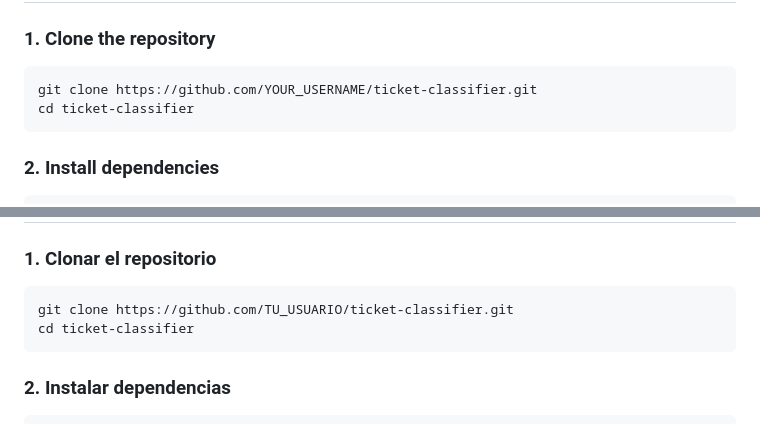
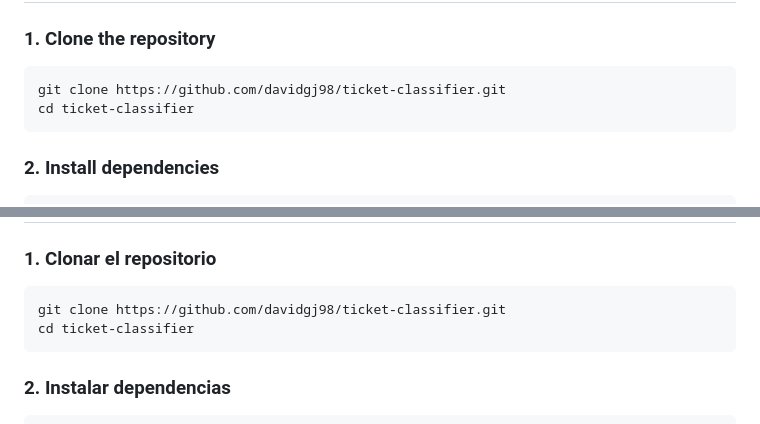
Before and after one commit to davidgj98/ticket-classifier, a Markdown page: README.md, 2 parts joined by grey strips. Drawn GitHub-style.

Commit message:
Improve README

````diff
--- a/README.md
+++ b/README.md
@@ -52,7 +52,7 @@ ollama pull qwen2.5
 ### 1. Clone the repository
 
 ```bash
-git clone https://github.com/YOUR_USERNAME/ticket-classifier.git
+git clone https://github.com/davidgj98/ticket-classifier.git
 cd ticket-classifier
 ```
 
@@ -151,7 +151,7 @@ ollama pull qwen2.5
 ### 1. Clonar el repositorio
 
 ```bash
-git clone https://github.com/TU_USUARIO/ticket-classifier.git
+git clone https://github.com/davidgj98/ticket-classifier.git
 cd ticket-classifier
 ```
 
````
